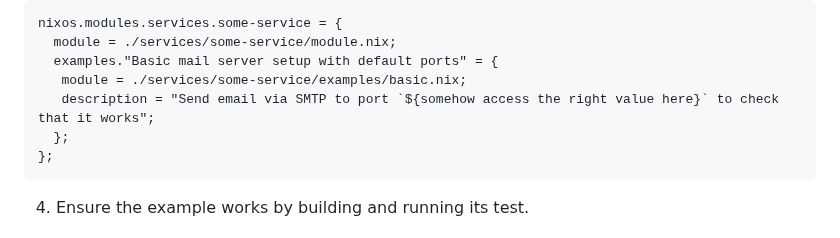
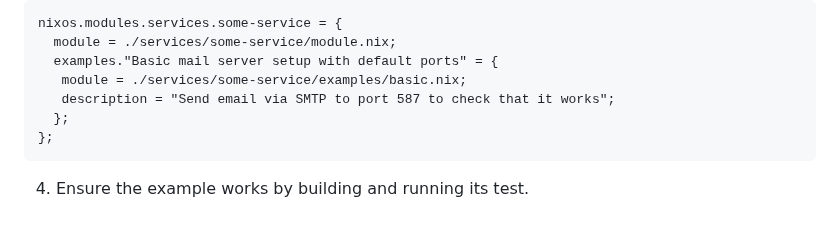
Before and after one commit to ngi-nix/ngipkgs, a Markdown page: CONTRIBUTING.md, the part around the change. Rendered like a GitHub page.

````diff
--- a/CONTRIBUTING.md
+++ b/CONTRIBUTING.md
@@ -429,7 +429,7 @@ To add an example:
      module = ./services/some-service/module.nix;
      examples."Basic mail server setup with default ports" = {
       module = ./services/some-service/examples/basic.nix;
-      description = "Send email via SMTP to port `${somehow access the right value here}` to check that it works";
+      description = "Send email via SMTP to port 587 to check that it works";
      };
    };
    ```
````
